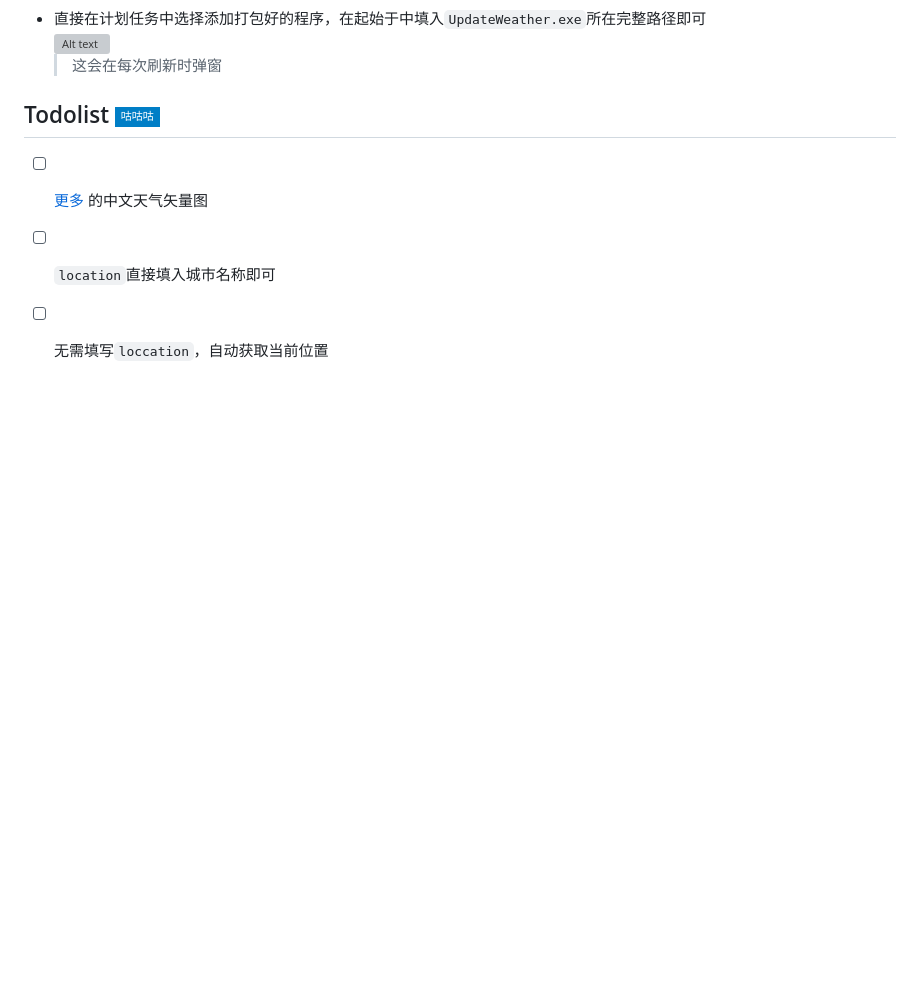
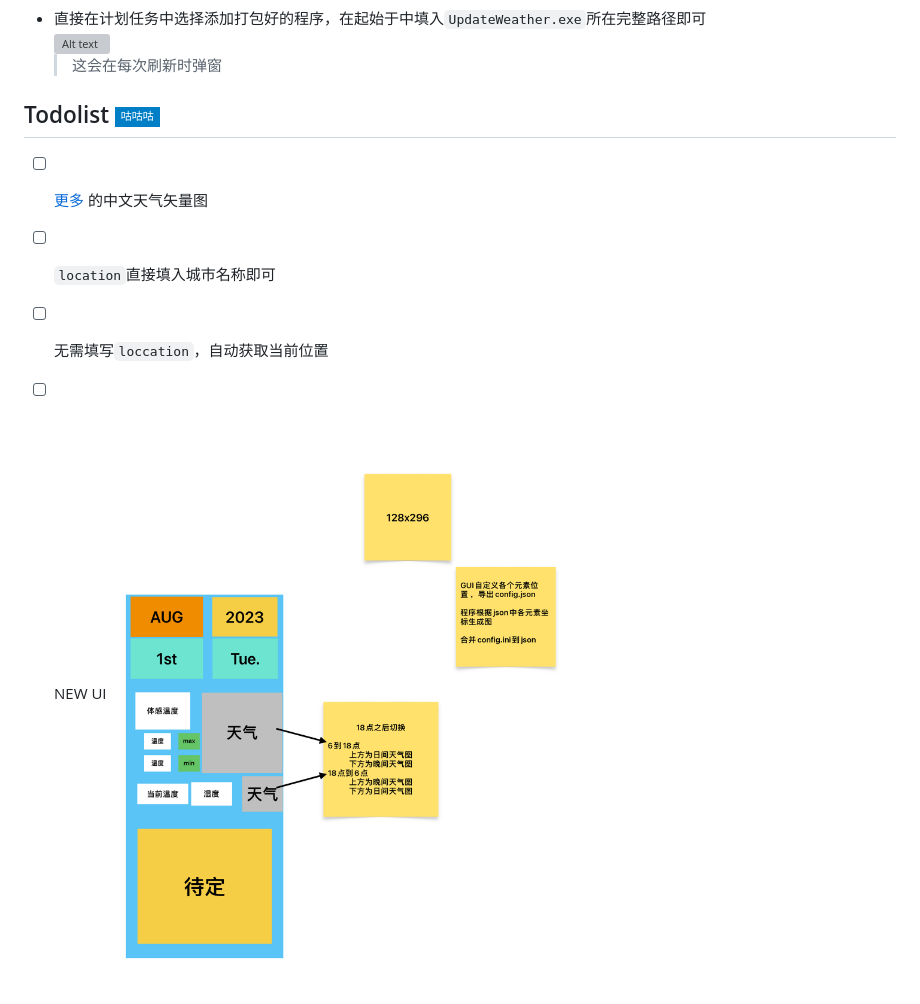
Before and after one commit to HellSakura/UpdateWeather, a Markdown page: README.md, the part around the change. Rendered like a GitHub page; pictures changed too: docs/todo.png (added); badges without logos; blank space fills up the shorter version; grey boxes are pictures that could not be loaded.

Commit message:
new todo

```diff
--- a/README.md
+++ b/README.md
@@ -62,3 +62,5 @@ location =
 - [ ] [更多](https://dev.qweather.com/docs/resource/icons/) 的中文天气矢量图
 - [ ] `location`直接填入城市名称即可
 - [ ] 无需填写`loccation`，自动获取当前位置
+- [ ] NEW UI
+![Alt text](docs/todo.png)
```
